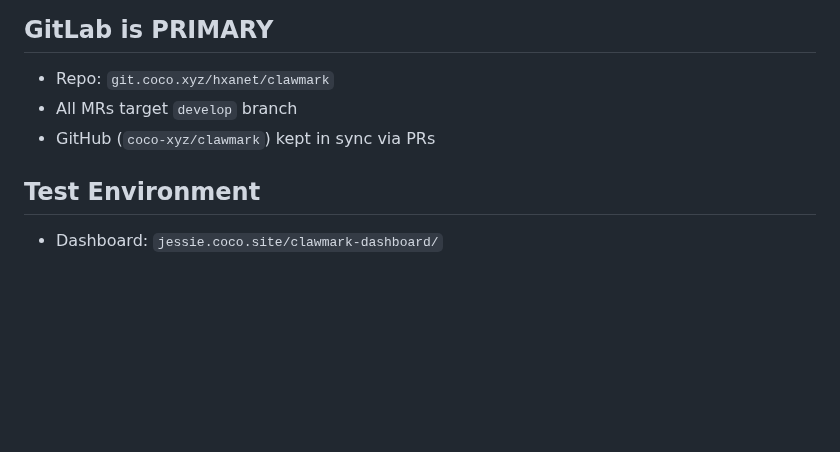
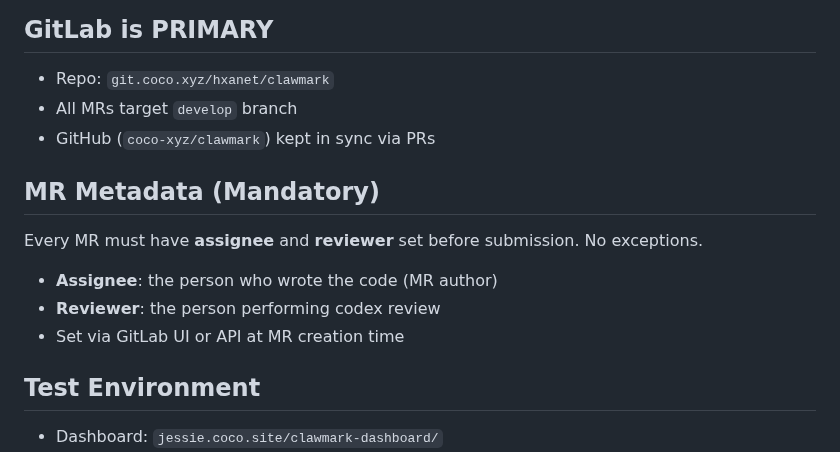
Before and after one commit to coco-xyz/clawmark, a Markdown page: CLAUDE.md, the part around the change. GitHub-like rendering; blank space fills up the shorter version.

Commit message:
docs: enforce MR assignee and reviewer in CLAUDE.md
Kevin directive: every MR must have assignee (code author) and
reviewer (codex reviewer) set at creation time.

Co-Authored-By: Claude Opus 4.6 <noreply@anthropic.com>

```diff
--- a/CLAUDE.md
+++ b/CLAUDE.md
@@ -67,6 +67,14 @@ Every release MUST follow these steps. No exceptions.
 - All MRs target `develop` branch
 - GitHub (`coco-xyz/clawmark`) kept in sync via PRs
 
+## MR Metadata (Mandatory)
+
+Every MR must have **assignee** and **reviewer** set before submission. No exceptions.
+
+- **Assignee**: the person who wrote the code (MR author)
+- **Reviewer**: the person performing codex review
+- Set via GitLab UI or API at MR creation time
+
 ## Test Environment
 
 - Dashboard: `jessie.coco.site/clawmark-dashboard/`
```
